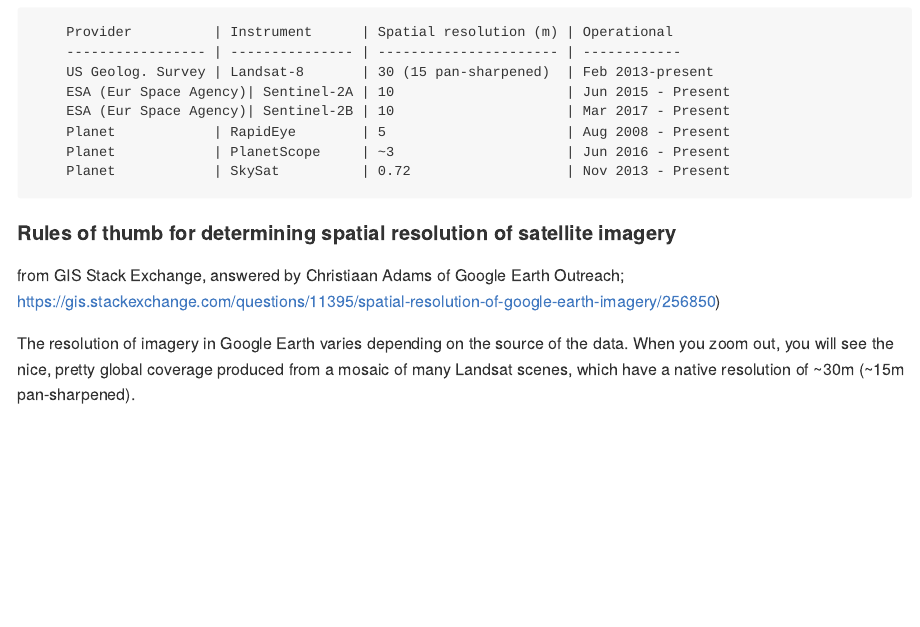
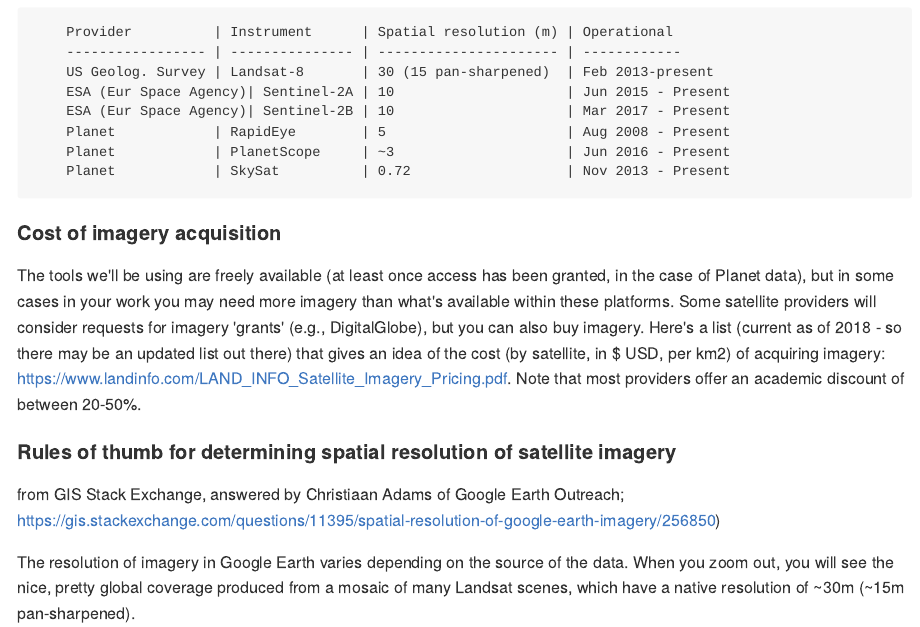
Before and after one commit to emadin/HIMB_Summer_Course_2019_Remote_Sensing_Imagery_GE_Planet_Tutorial, an R Markdown document (GoogleEarthAndPlanetTutorial.Rmd): the page in a window 1100 px wide, from 3280 px down. The pictures show the output file GoogleEarthAndPlanetTutorial.md that the author committed with the source, drawn offline in the style of GitHub.

Commit message:
Adding imagery cost table.

```diff
--- a/GoogleEarthAndPlanetTutorial.Rmd
+++ b/GoogleEarthAndPlanetTutorial.Rmd
@@ -138,6 +138,10 @@
         Planet            | PlanetScope     | ~3                     | Jun 2016 - Present
         Planet            | SkySat          | 0.72                   | Nov 2013 - Present
 
+#### Cost of imagery acquisition
+
+The tools we'll be using are freely available (at least once access has been granted, in the case of Planet data), but in some cases in your work you may need more imagery than what's available within these platforms. Some satellite providers will consider requests for imagery 'grants' (e.g., DigitalGlobe), but you can also buy imagery. Here's a list (current as of 2018 - so there may be an updated list out there) that gives an idea of the cost (by satellite, in $ USD, per km2) of acquiring imagery:   <https://www.landinfo.com/LAND_INFO_Satellite_Imagery_Pricing.pdf>. Note that most providers offer an academic discount of between 20-50%.
+
 #### Rules of thumb for determining spatial resolution of satellite imagery
 
 from GIS Stack Exchange, answered by Christiaan Adams of Google Earth Outreach;
```
Also changed, not shown: GoogleEarthAndPlanetTutorial.md.
